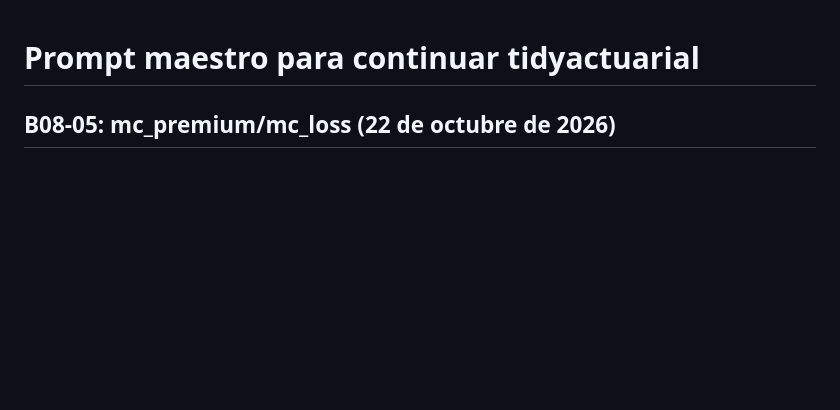
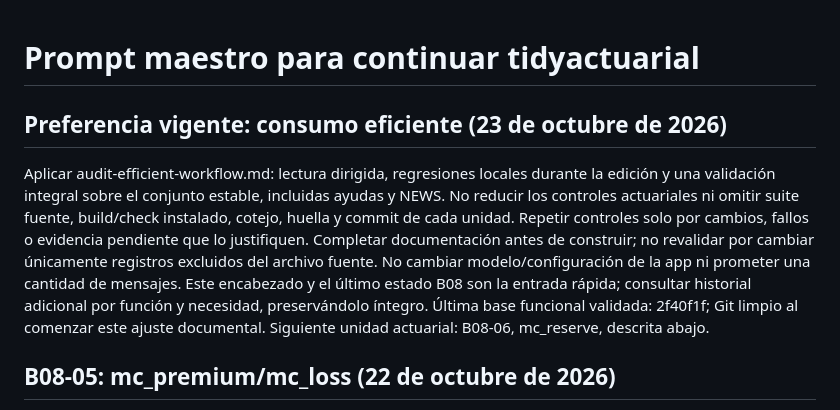
Before and after one commit to JulianFajardo1908/tidyactuarial, a Markdown page: audit-continuation-prompt.md, the part around the change. Rendered like a GitHub page; blank space fills up the shorter version.

Commit message:
Document efficient audit workflow without reducing validation

```diff
--- a/audit-continuation-prompt.md
+++ b/audit-continuation-prompt.md
@@ -1,4 +1,19 @@
 # Prompt maestro para continuar tidyactuarial
+
+## Preferencia vigente: consumo eficiente (23 de octubre de 2026)
+
+Aplicar audit-efficient-workflow.md: lectura dirigida, regresiones locales
+durante la edición y una validación integral sobre el conjunto estable,
+incluidas ayudas y NEWS. No reducir los controles actuariales ni omitir
+suite fuente, build/check instalado, cotejo, huella y commit de cada unidad.
+Repetir controles solo por cambios, fallos o evidencia pendiente que lo
+justifiquen. Completar documentación antes de construir; no revalidar por
+cambiar únicamente registros excluidos del archivo fuente. No cambiar
+modelo/configuración de la app ni prometer una cantidad de mensajes.
+Este encabezado y el último estado B08 son la entrada rápida; consultar
+historial adicional por función y necesidad, preservándolo íntegro.
+Última base funcional validada: 2f40f1f; Git limpio al comenzar este ajuste
+documental. Siguiente unidad actuarial: B08-06, mc_reserve, descrita abajo.
 
 ## B08-05: mc_premium/mc_loss (22 de octubre de 2026)
 
```
Also changed, not shown: audit-efficient-workflow.md (added, +72 -0 lines).
